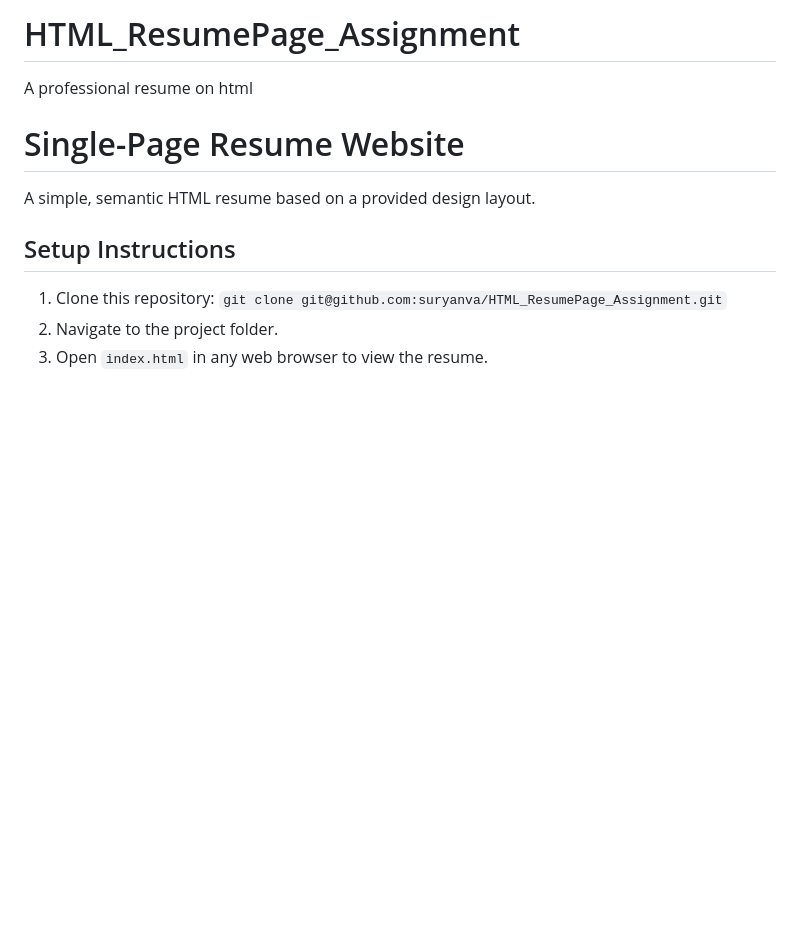
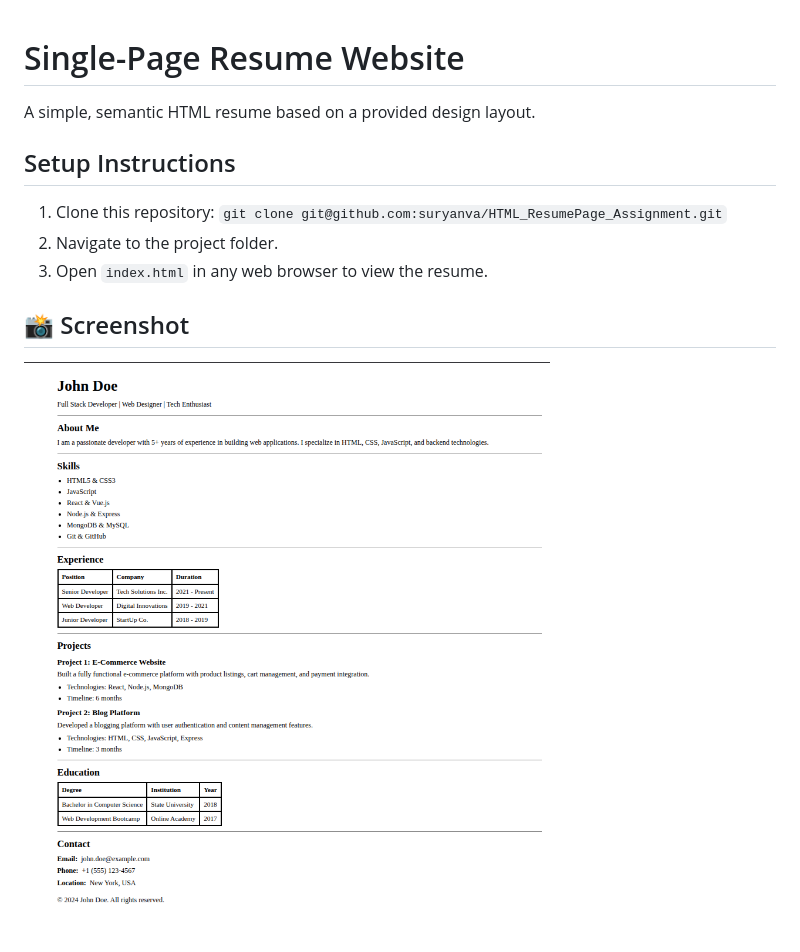
Before and after one commit to suryanva/HTML_ResumePage_Assignment, a Markdown page: README.md, the part around the change. Drawn GitHub-style; pictures changed too: screenshots/Assignment_Resume.png (added); blank space fills up the shorter version.

Commit message:
Update README with project title and add screenshot

```diff
--- a/README.md
+++ b/README.md
@@ -1,7 +1,3 @@
-# HTML_ResumePage_Assignment
-
-A professional resume on html
-
 # Single-Page Resume Website
 
 A simple, semantic HTML resume based on a provided design layout.
@@ -11,3 +7,7 @@ A simple, semantic HTML resume based on a provided design layout.
 1. Clone this repository: `git clone git@github.com:suryanva/HTML_ResumePage_Assignment.git`
 2. Navigate to the project folder.
 3. Open `index.html` in any web browser to view the resume.
+
+## 📸 Screenshot
+
+![Resume Screenshot](screenshots/Assignment_Resume.png)
```
